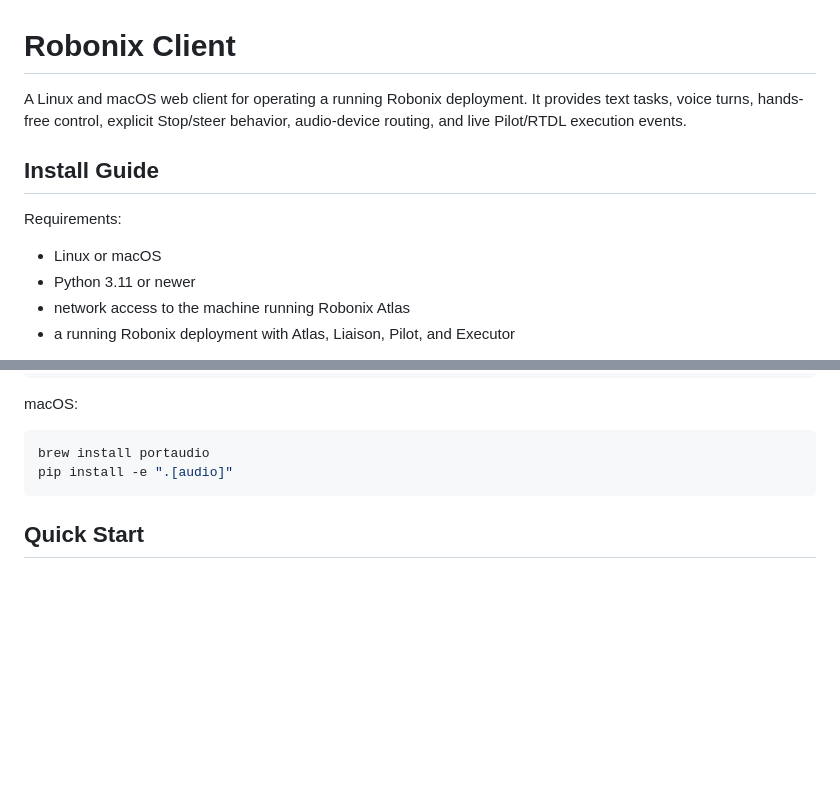
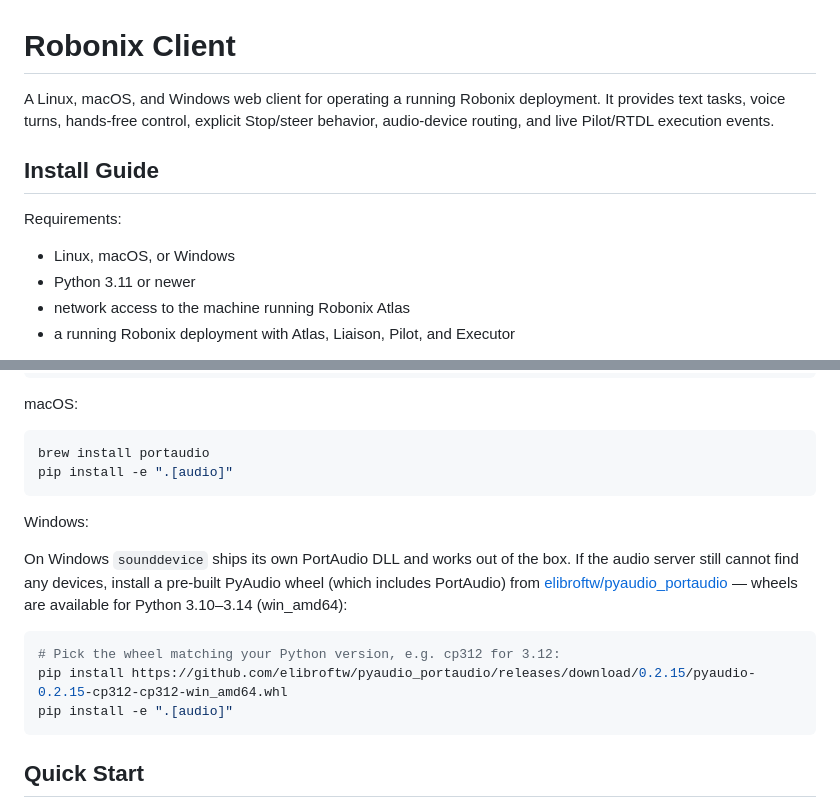
Before and after one commit to syswonder/robonix-client, a Markdown page: README.md, 2 parts joined by grey strips. Drawn GitHub-style; blank space fills up the shorter version.

Commit message:
docs: add Windows install steps and PyAudio fallback
Document that Windows is now supported. The sounddevice extra ships
its own PortAudio DLL by default. If device enumeration still fails,
users can install a pre-built PyAudio wheel from elibroftw/pyaudio_portaudio
which provides a system-wide PortAudio that sounddevice can use.

Co-Authored-By: Xiangrui Cheng <ccc_7020@qq.com>
Assisted-by: Claude Code:deepseek-v4-pro

````diff
--- a/README.md
+++ b/README.md
@@ -1,6 +1,6 @@
 # Robonix Client
 
-A Linux and macOS web client for operating a running Robonix deployment. It provides
+A Linux, macOS, and Windows web client for operating a running Robonix deployment. It provides
 text tasks, voice turns, hands-free control, explicit Stop/steer behavior,
 audio-device routing, and live Pilot/RTDL execution events.
 
@@ -8,7 +8,7 @@ audio-device routing, and live Pilot/RTDL execution events.
 
 Requirements:
 
-- Linux or macOS
+- Linux, macOS, or Windows
 - Python 3.11 or newer
 - network access to the machine running Robonix Atlas
 - a running Robonix deployment with Atlas, Liaison, Pilot, and Executor
@@ -39,6 +39,20 @@ macOS:
 
 ```bash
 brew install portaudio
+pip install -e ".[audio]"
+```
+
+Windows:
+
+On Windows `sounddevice` ships its own PortAudio DLL and works
+out of the box. If the audio server still cannot find any devices,
+install a pre-built PyAudio wheel (which includes PortAudio) from
+[elibroftw/pyaudio_portaudio](https://github.com/elibroftw/pyaudio_portaudio/releases)
+— wheels are available for Python 3.10–3.14 (win_amd64):
+
+```powershell
+# Pick the wheel matching your Python version, e.g. cp312 for 3.12:
+pip install https://github.com/elibroftw/pyaudio_portaudio/releases/download/0.2.15/pyaudio-0.2.15-cp312-cp312-win_amd64.whl
 pip install -e ".[audio]"
 ```
 
````
